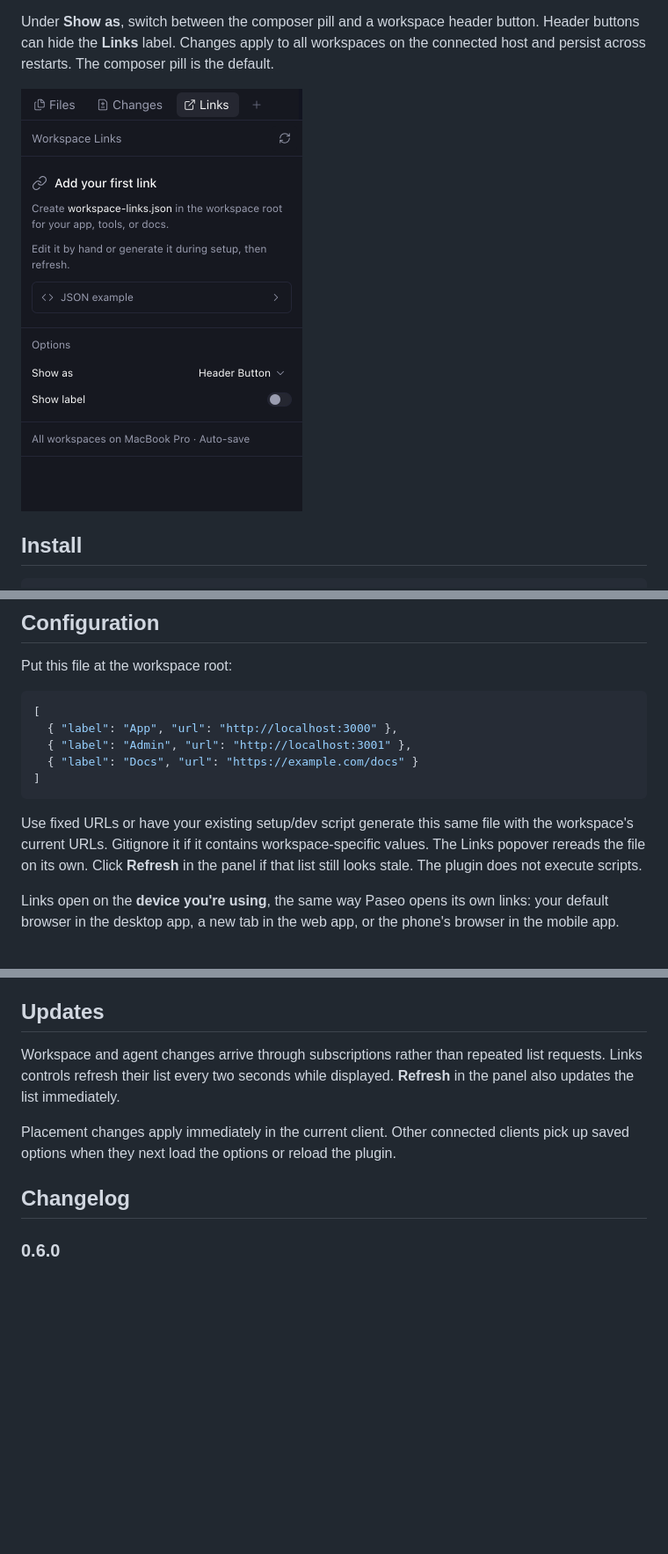
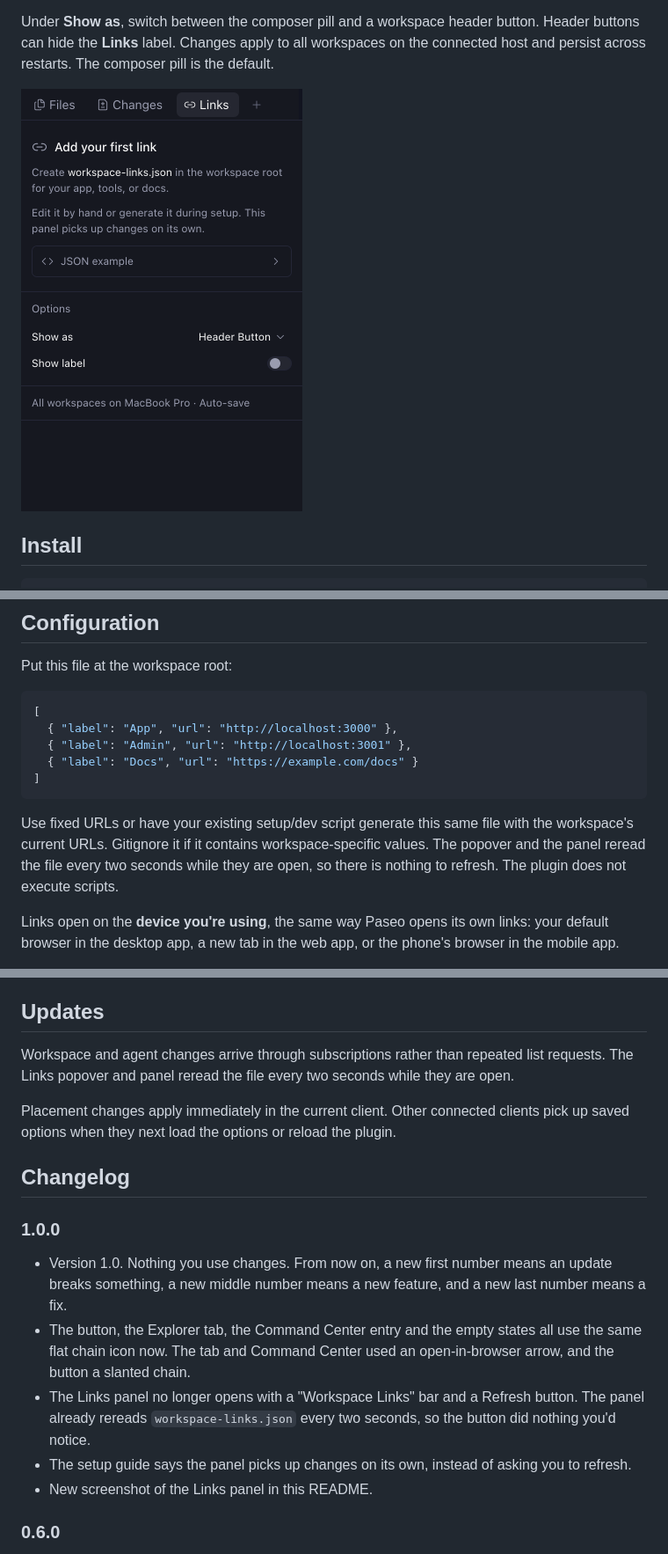
Before and after one commit to Eldcerust/paseo-workspace-links, a Markdown page: README.md, 3 parts joined by grey strips. Shown at 88% size. Drawn GitHub-style; pictures changed too: images/explorer.png; blank space fills up the shorter version.

````diff
--- a/README.md
+++ b/README.md
@@ -34,7 +34,7 @@ Put this file at the workspace root:
 ]
 ```
 
-Use fixed URLs or have your existing setup/dev script generate this same file with the workspace's current URLs. Gitignore it if it contains workspace-specific values. The Links popover rereads the file on its own. Click **Refresh** in the panel if that list still looks stale. The plugin does not execute scripts.
+Use fixed URLs or have your existing setup/dev script generate this same file with the workspace's current URLs. Gitignore it if it contains workspace-specific values. The popover and the panel reread the file every two seconds while they are open, so there is nothing to refresh. The plugin does not execute scripts.
 
 Links open on the **device you're using**, the same way Paseo opens its own links: your default browser in the desktop app, a new tab in the web app, or the phone's browser in the mobile app.
 
@@ -47,14 +47,22 @@ Only HTTP(S) URLs are supported, with up to 100 links. Missing configuration, em
 ## Updates
 
 Workspace and agent changes arrive through subscriptions rather than repeated
-list requests. Links controls refresh their list every two seconds while
-displayed. **Refresh** in the panel also updates the list immediately.
+list requests. The Links popover and panel reread the file every two seconds
+while they are open.
 
 Placement changes apply immediately in the current client. Other connected
 clients pick up saved options when they next load the options or reload the
 plugin.
 
 ## Changelog
+
+### 1.0.0
+
+- Version 1.0. Nothing you use changes. From now on, a new first number means an update breaks something, a new middle number means a new feature, and a new last number means a fix.
+- The button, the Explorer tab, the Command Center entry and the empty states all use the same flat chain icon now. The tab and Command Center used an open-in-browser arrow, and the button a slanted chain.
+- The Links panel no longer opens with a "Workspace Links" bar and a Refresh button. The panel already rereads `workspace-links.json` every two seconds, so the button did nothing you'd notice.
+- The setup guide says the panel picks up changes on its own, instead of asking you to refresh.
+- New screenshot of the Links panel in this README.
 
 ### 0.6.0
 
````
Also changed, not shown: 5 other files.
